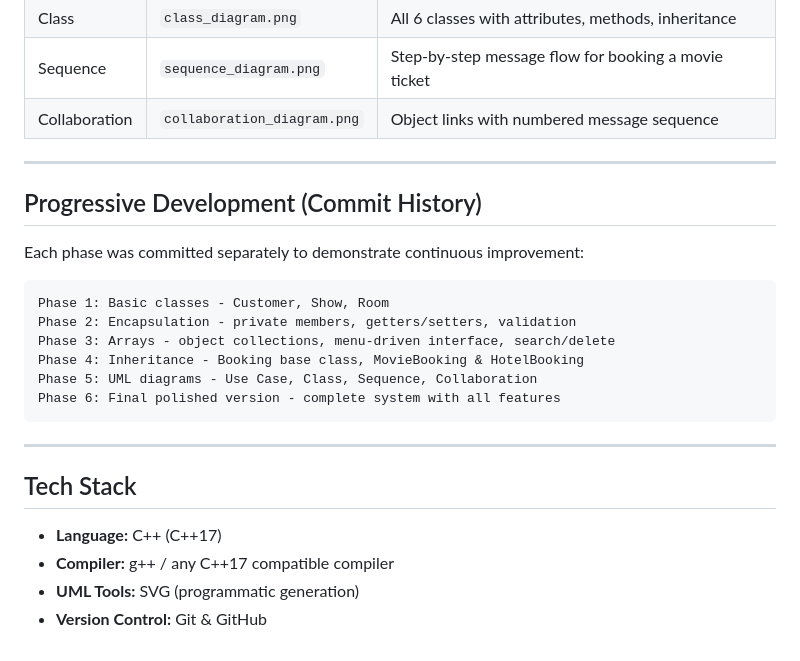
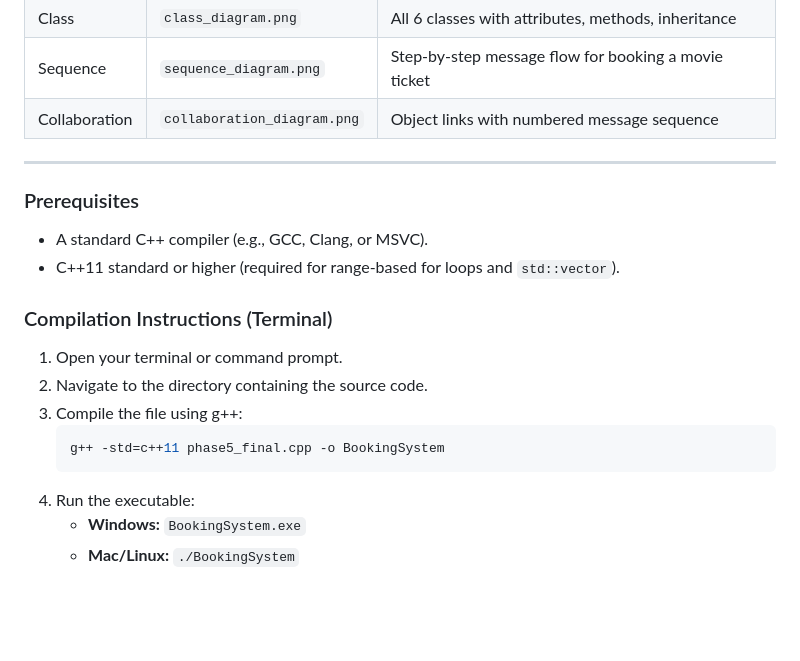
Before and after one commit to KunalGITID/Cinema-Hotel-Booking-System, a Markdown page: README.md, the part around one of its changes. Drawn GitHub-style; blank space fills up the shorter version.

````diff
--- a/README.md
+++ b/README.md
@@ -166,25 +64,17 @@ All diagrams are in the `uml/` folder. See `uml/phase5_uml_documentation.md` for
 | Collaboration | `collaboration_diagram.png` | Object links with numbered message sequence |
 
 ---
+### Prerequisites
+* A standard C++ compiler (e.g., GCC, Clang, or MSVC).
+* C++11 standard or higher (required for range-based for loops and `std::vector`).
 
-## Progressive Development (Commit History)
-
-Each phase was committed separately to demonstrate continuous improvement:
-
-```
-Phase 1: Basic classes - Customer, Show, Room
-Phase 2: Encapsulation - private members, getters/setters, validation
-Phase 3: Arrays - object collections, menu-driven interface, search/delete
-Phase 4: Inheritance - Booking base class, MovieBooking & HotelBooking
-Phase 5: UML diagrams - Use Case, Class, Sequence, Collaboration
-Phase 6: Final polished version - complete system with all features
-```
-
----
-
-## Tech Stack
-
-- **Language:** C++ (C++17)
-- **Compiler:** g++ / any C++17 compatible compiler
-- **UML Tools:** SVG (programmatic generation)
-- **Version Control:** Git & GitHub
+### Compilation Instructions (Terminal)
+1. Open your terminal or command prompt.
+2. Navigate to the directory containing the source code.
+3. Compile the file using g++:
+   ```bash
+   g++ -std=c++11 phase5_final.cpp -o BookingSystem
+   ```
+4. Run the executable:
+   * **Windows:** `BookingSystem.exe`
+   * **Mac/Linux:** `./BookingSystem`
````
Also changed, not shown: other parts of README.md (+20 -122 lines).
